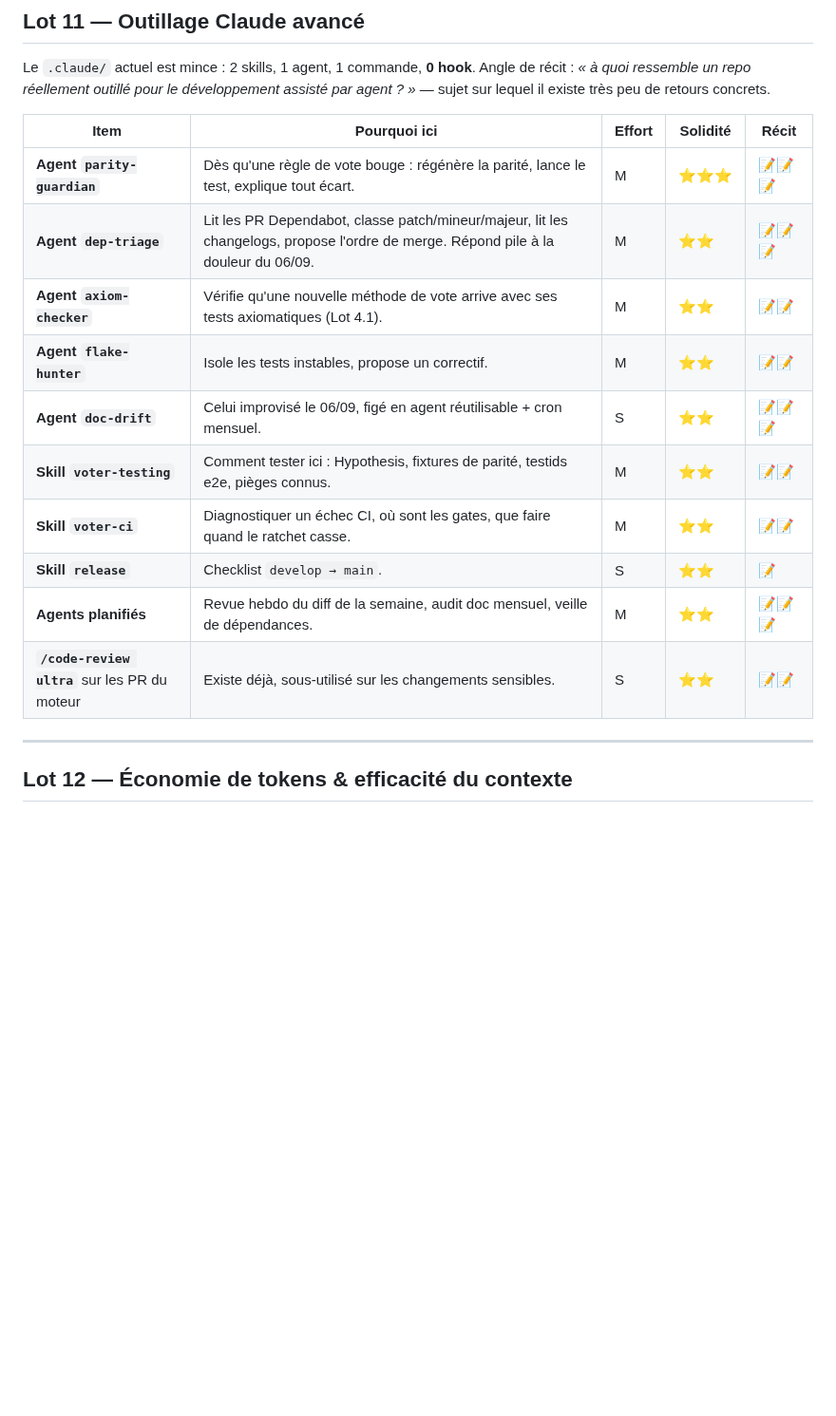
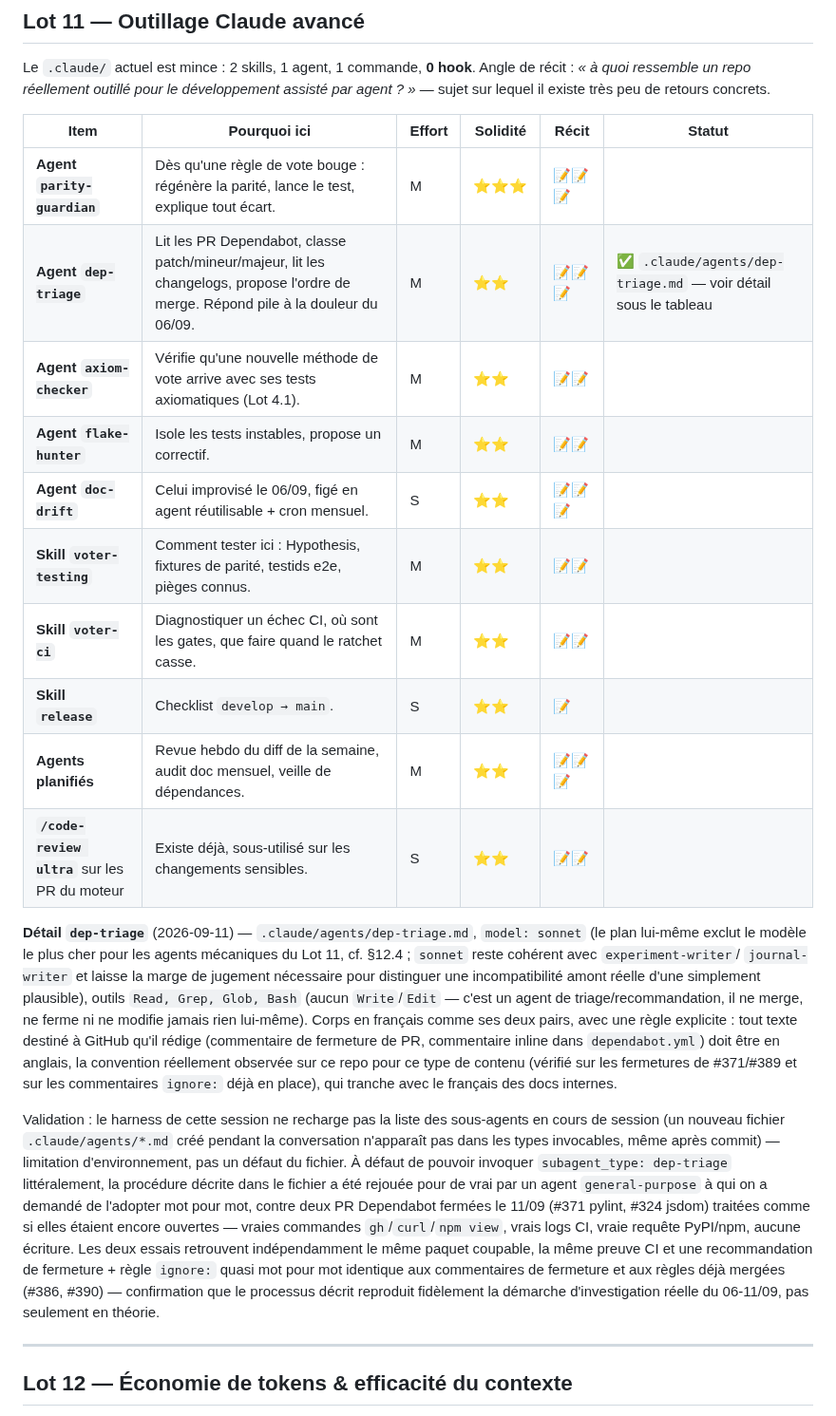
Before and after one commit to Burbanit0/Vote-App, a Markdown page: PLAN_SOLIDITE_TECHNIQUE.md, the part around the change. Shown at 95% size. GitHub-like rendering; blank space fills up the shorter version.

Commit message:
docs: mark Lot 11 dep-triage done, add Statut column
Adds the Statut column to the Lot 11 table (matching the Lot 9/10
convention) and records dep-triage's model/tools/language choices plus
the real verification run (two general-purpose proxy runs against
closed PRs #371 and #324, since this session's harness doesn't
hot-reload new subagent definitions mid-session).

Co-Authored-By: Claude Sonnet 5 <noreply@anthropic.com>

```diff
--- a/PLAN_SOLIDITE_TECHNIQUE.md
+++ b/PLAN_SOLIDITE_TECHNIQUE.md
@@ -1883,18 +1883,48 @@ Angle de récit : *« à quoi ressemble un repo réellement outillé pour le
 développement assisté par agent ? »* — sujet sur lequel il existe très peu de
 retours concrets.
 
-| Item | Pourquoi ici | Effort | Solidité | Récit |
-|---|---|---|---|---|
-| **Agent `parity-guardian`** | Dès qu'une règle de vote bouge : régénère la parité, lance le test, explique tout écart. | M | ⭐⭐⭐ | 📝📝📝 |
-| **Agent `dep-triage`** | Lit les PR Dependabot, classe patch/mineur/majeur, lit les changelogs, propose l'ordre de merge. Répond pile à la douleur du 06/09. | M | ⭐⭐ | 📝📝📝 |
-| **Agent `axiom-checker`** | Vérifie qu'une nouvelle méthode de vote arrive avec ses tests axiomatiques (Lot 4.1). | M | ⭐⭐ | 📝📝 |
-| **Agent `flake-hunter`** | Isole les tests instables, propose un correctif. | M | ⭐⭐ | 📝📝 |
-| **Agent `doc-drift`** | Celui improvisé le 06/09, figé en agent réutilisable + cron mensuel. | S | ⭐⭐ | 📝📝📝 |
-| **Skill `voter-testing`** | Comment tester ici : Hypothesis, fixtures de parité, testids e2e, pièges connus. | M | ⭐⭐ | 📝📝 |
-| **Skill `voter-ci`** | Diagnostiquer un échec CI, où sont les gates, que faire quand le ratchet casse. | M | ⭐⭐ | 📝📝 |
-| **Skill `release`** | Checklist `develop → main`. | S | ⭐⭐ | 📝 |
-| **Agents planifiés** | Revue hebdo du diff de la semaine, audit doc mensuel, veille de dépendances. | M | ⭐⭐ | 📝📝📝 |
-| **`/code-review ultra`** sur les PR du moteur | Existe déjà, sous-utilisé sur les changements sensibles. | S | ⭐⭐ | 📝📝 |
+| Item | Pourquoi ici | Effort | Solidité | Récit | Statut |
+|---|---|---|---|---|---|
+| **Agent `parity-guardian`** | Dès qu'une règle de vote bouge : régénère la parité, lance le test, explique tout écart. | M | ⭐⭐⭐ | 📝📝📝 | |
+| **Agent `dep-triage`** | Lit les PR Dependabot, classe patch/mineur/majeur, lit les changelogs, propose l'ordre de merge. Répond pile à la douleur du 06/09. | M | ⭐⭐ | 📝📝📝 | ✅ `.claude/agents/dep-triage.md` — voir détail sous le tableau |
+| **Agent `axiom-checker`** | Vérifie qu'une nouvelle méthode de vote arrive avec ses tests axiomatiques (Lot 4.1). | M | ⭐⭐ | 📝📝 | |
+| **Agent `flake-hunter`** | Isole les tests instables, propose un correctif. | M | ⭐⭐ | 📝📝 | |
+| **Agent `doc-drift`** | Celui improvisé le 06/09, figé en agent réutilisable + cron mensuel. | S | ⭐⭐ | 📝📝📝 | |
+| **Skill `voter-testing`** | Comment tester ici : Hypothesis, fixtures de parité, testids e2e, pièges connus. | M | ⭐⭐ | 📝📝 | |
+| **Skill `voter-ci`** | Diagnostiquer un échec CI, où sont les gates, que faire quand le ratchet casse. | M | ⭐⭐ | 📝📝 | |
+| **Skill `release`** | Checklist `develop → main`. | S | ⭐⭐ | 📝 | |
+| **Agents planifiés** | Revue hebdo du diff de la semaine, audit doc mensuel, veille de dépendances. | M | ⭐⭐ | 📝📝📝 | |
+| **`/code-review ultra`** sur les PR du moteur | Existe déjà, sous-utilisé sur les changements sensibles. | S | ⭐⭐ | 📝📝 | |
+
+**Détail `dep-triage`** (2026-09-11) — `.claude/agents/dep-triage.md`, `model: sonnet`
+(le plan lui-même exclut le modèle le plus cher pour les agents mécaniques du
+Lot 11, cf. §12.4 ; `sonnet` reste cohérent avec `experiment-writer`/
+`journal-writer` et laisse la marge de jugement nécessaire pour distinguer une
+incompatibilité amont réelle d'une simplement plausible), outils `Read, Grep,
+Glob, Bash` (aucun `Write`/`Edit` — c'est un agent de triage/recommandation,
+il ne merge, ne ferme ni ne modifie jamais rien lui-même). Corps en français
+comme ses deux pairs, avec une règle explicite : tout texte destiné à
+GitHub qu'il rédige (commentaire de fermeture de PR, commentaire inline dans
+`dependabot.yml`) doit être en anglais, la convention réellement observée sur
+ce repo pour ce type de contenu (vérifié sur les fermetures de #371/#389 et
+sur les commentaires `ignore:` déjà en place), qui tranche avec le français
+des docs internes.
+
+Validation : le harness de cette session ne recharge pas la liste des
+sous-agents en cours de session (un nouveau fichier `.claude/agents/*.md` créé
+pendant la conversation n'apparaît pas dans les types invocables, même après
+commit) — limitation d'environnement, pas un défaut du fichier. À défaut de
+pouvoir invoquer `subagent_type: dep-triage` littéralement, la procédure
+décrite dans le fichier a été rejouée pour de vrai par un agent
+`general-purpose` à qui on a demandé de l'adopter mot pour mot, contre deux
+PR Dependabot fermées le 11/09 (#371 pylint, #324 jsdom) traitées comme si
+elles étaient encore ouvertes — vraies commandes `gh`/`curl`/`npm view`, vrais
+logs CI, vraie requête PyPI/npm, aucune écriture. Les deux essais retrouvent
+indépendamment le même paquet coupable, la même preuve CI et une
+recommandation de fermeture + règle `ignore:` quasi mot pour mot identique
+aux commentaires de fermeture et aux règles déjà mergées (#386, #390) —
+confirmation que le processus décrit reproduit fidèlement la démarche
+d'investigation réelle du 06-11/09, pas seulement en théorie.
 
 ---
 
```
